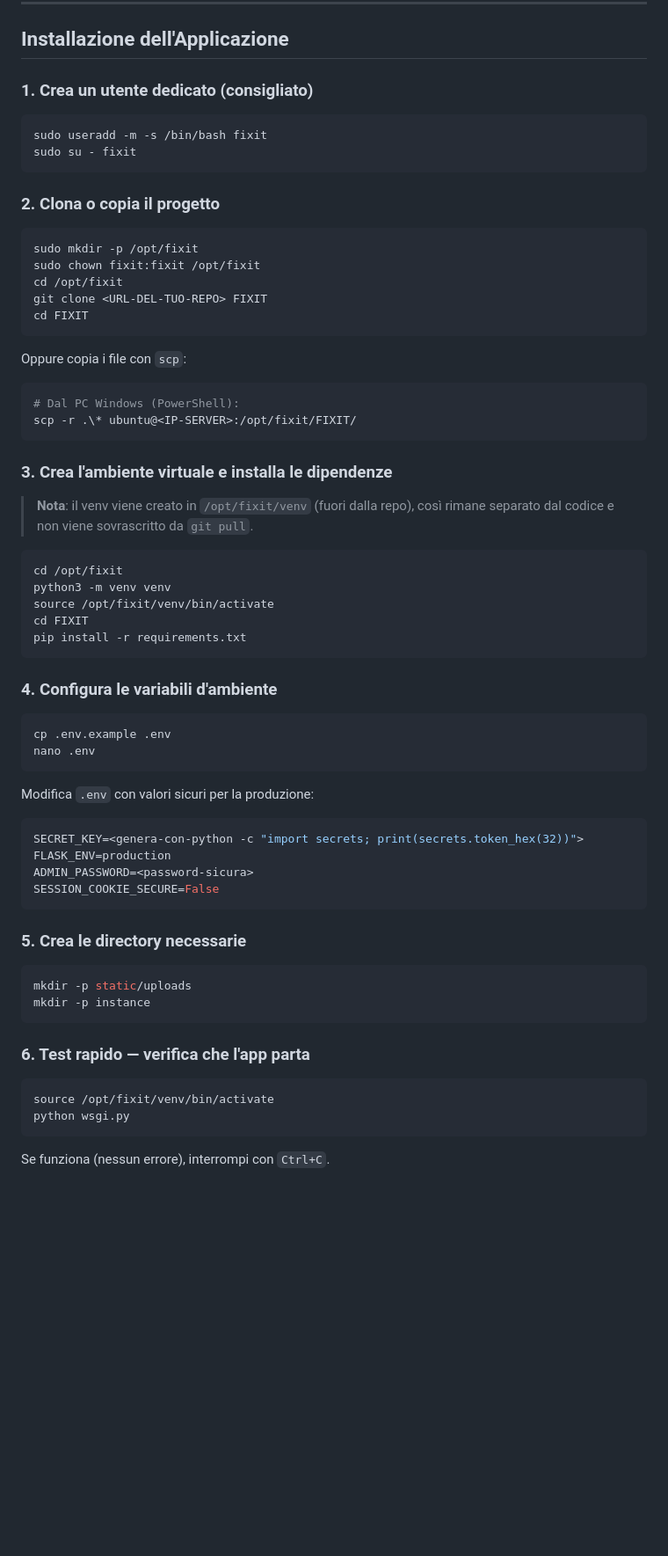
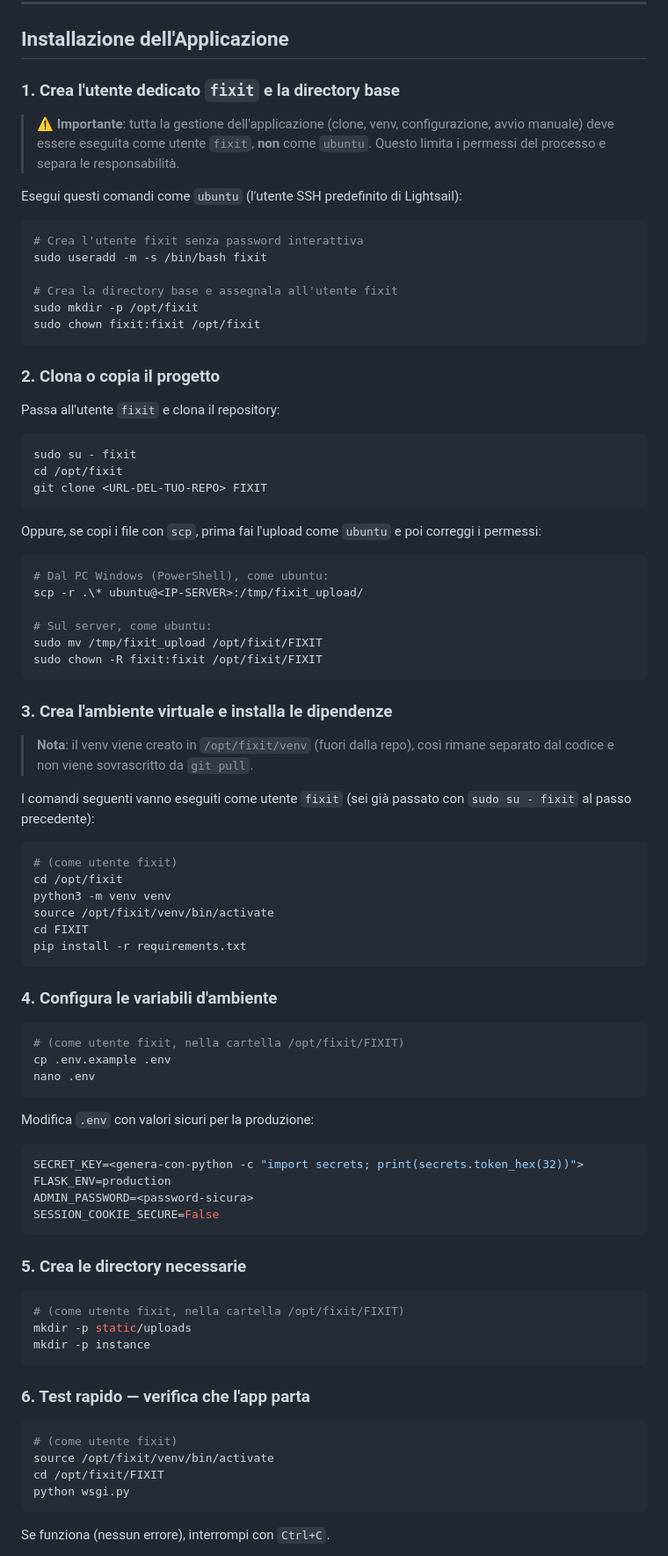
Before and after one commit to DenisTrokan/FIXIT, a Markdown page: DEPLOY.md, the part around one of its changes. Shown at 88% size. GitHub-like rendering; blank space fills up the shorter version.

Commit message:
Update DEPLOY.md: run all app operations as dedicated fixit user, not ubuntu
Co-authored-by: DenisTrokan <47720385+DenisTrokan@users.noreply.github.com>

````diff
--- a/DEPLOY.md
+++ b/DEPLOY.md
@@ -64,35 +64,50 @@ Dalla console AWS Lightsail:
 
 ## Installazione dell'Applicazione
 
-### 1. Crea un utente dedicato (consigliato)
+### 1. Crea l'utente dedicato `fixit` e la directory base
+
+> ⚠️ **Importante**: tutta la gestione dell'applicazione (clone, venv, configurazione, avvio manuale) deve essere eseguita come utente `fixit`, **non** come `ubuntu`. Questo limita i permessi del processo e separa le responsabilità.
+
+Esegui questi comandi come `ubuntu` (l'utente SSH predefinito di Lightsail):
 
 ```bash
+# Crea l'utente fixit senza password interattiva
 sudo useradd -m -s /bin/bash fixit
-sudo su - fixit
+
+# Crea la directory base e assegnala all'utente fixit
+sudo mkdir -p /opt/fixit
+sudo chown fixit:fixit /opt/fixit
 ```
 
 ### 2. Clona o copia il progetto
 
+Passa all'utente `fixit` e clona il repository:
+
 ```bash
-sudo mkdir -p /opt/fixit
-sudo chown fixit:fixit /opt/fixit
+sudo su - fixit
 cd /opt/fixit
 git clone <URL-DEL-TUO-REPO> FIXIT
-cd FIXIT
 ```
 
-Oppure copia i file con `scp`:
+Oppure, se copi i file con `scp`, prima fai l'upload come `ubuntu` e poi correggi i permessi:
 
 ```bash
-# Dal PC Windows (PowerShell):
-scp -r .\* ubuntu@<IP-SERVER>:/opt/fixit/FIXIT/
+# Dal PC Windows (PowerShell), come ubuntu:
+scp -r .\* ubuntu@<IP-SERVER>:/tmp/fixit_upload/
+
+# Sul server, come ubuntu:
+sudo mv /tmp/fixit_upload /opt/fixit/FIXIT
+sudo chown -R fixit:fixit /opt/fixit/FIXIT
 ```
 
 ### 3. Crea l'ambiente virtuale e installa le dipendenze
 
 > **Nota**: il venv viene creato in `/opt/fixit/venv` (fuori dalla repo), così rimane separato dal codice e non viene sovrascritto da `git pull`.
 
+I comandi seguenti vanno eseguiti come utente `fixit` (sei già passato con `sudo su - fixit` al passo precedente):
+
 ```bash
+# (come utente fixit)
 cd /opt/fixit
 python3 -m venv venv
 source /opt/fixit/venv/bin/activate
@@ -103,6 +118,7 @@ pip install -r requirements.txt
 ### 4. Configura le variabili d'ambiente
 
 ```bash
+# (come utente fixit, nella cartella /opt/fixit/FIXIT)
 cp .env.example .env
 nano .env
 ```
@@ -119,6 +135,7 @@ SESSION_COOKIE_SECURE=False
 ### 5. Crea le directory necessarie
 
 ```bash
+# (come utente fixit, nella cartella /opt/fixit/FIXIT)
 mkdir -p static/uploads
 mkdir -p instance
 ```
@@ -126,7 +143,9 @@ mkdir -p instance
 ### 6. Test rapido — verifica che l'app parta
 
 ```bash
+# (come utente fixit)
 source /opt/fixit/venv/bin/activate
+cd /opt/fixit/FIXIT
 python wsgi.py
 ```
 
````
Also changed, not shown: other parts of DEPLOY.md (+25 -8 lines).
